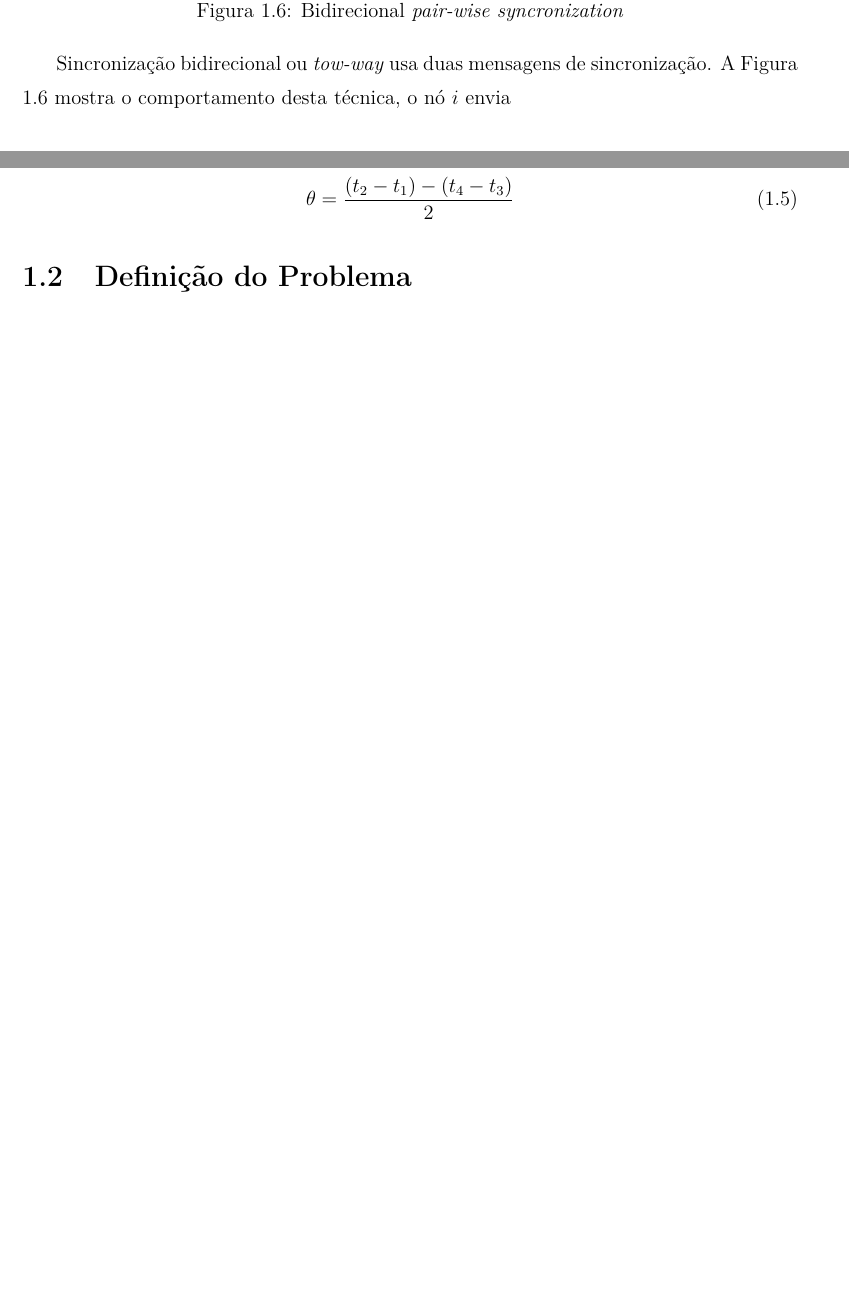
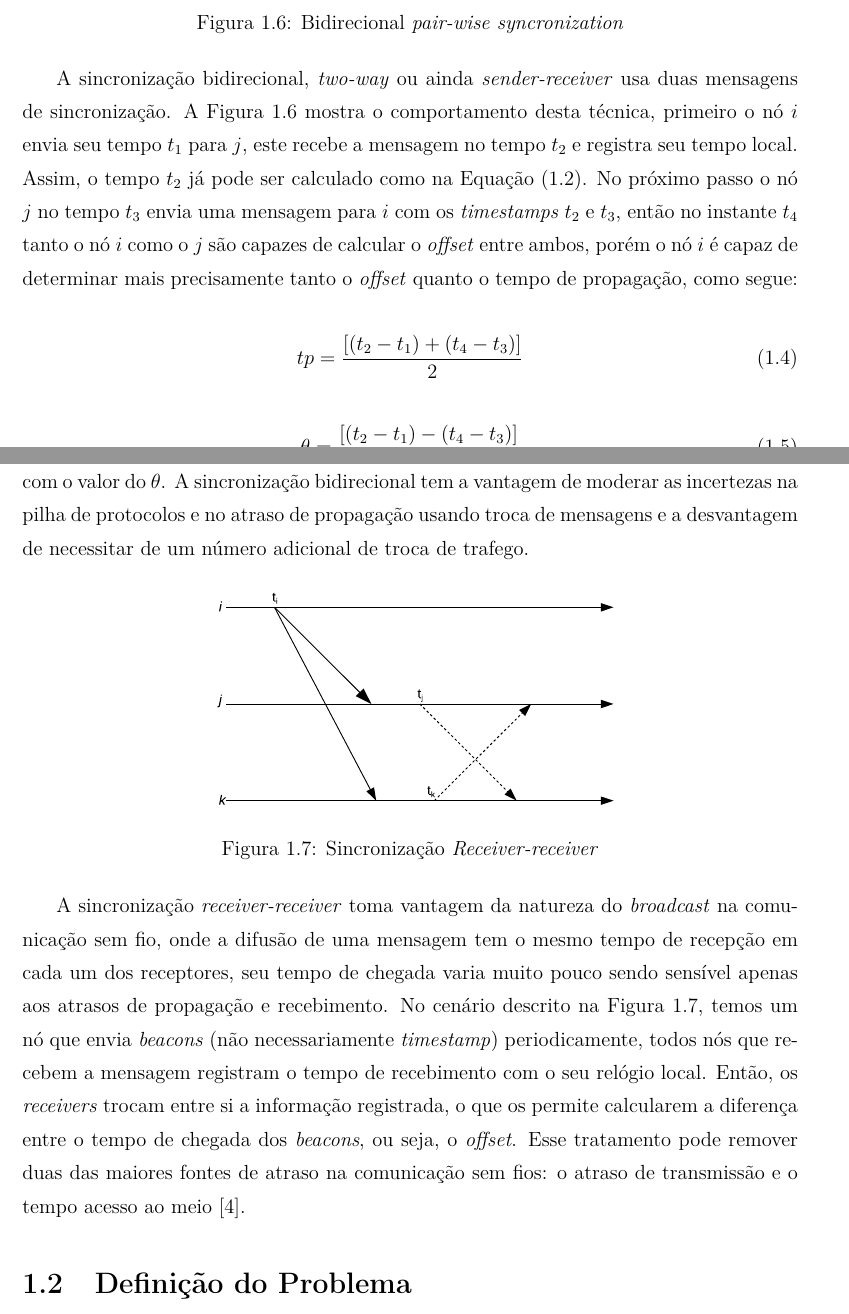
Before and after one commit to leonardovasconcelos/dissertacao, a LaTeX thesis (tese.tex, which reads capitulo1/cap1.tex): two parts of pages 23 and 24 of 45 before the commit and two parts of pages 24 and 25 of 46 after it, joined at a grey line, cut so that both start at the same text, the shorter picture padded with empty space. Compiled offline with pdfLaTeX; the source files are stored in an older character set and shown here as Unicode; a LaTeX package or settings file that is missing is left out.

Commit message:
Cap 1 modelos de sincronização, + figuras

```diff
--- a/capitulo1/cap1.tex
+++ b/capitulo1/cap1.tex
@@ -236,15 +237,30 @@ Onde $tp$ é o tempo de propagação, este tempo é muito pequeno podendo ser ig
  \label{fig:pairwise2}
 \end{figure}
 
-Sincronização bidirecional ou \textit{tow-way} usa duas mensagens de sincronização. A Figura \ref{fig:pairwise2} mostra o comportamento desta técnica, o nó $i$ envia
+A sincronização bidirecional, \textit{two-way} ou ainda \textit{sender-receiver} usa duas mensagens de sincronização. A Figura \ref{fig:pairwise2} mostra o comportamento desta técnica, primeiro o nó $i$ envia seu tempo $t_1$ para $j$, este recebe a mensagem no tempo $t_2$ e registra seu tempo local. Assim, o tempo $t_2$ já pode ser calculado como na Equação (\ref{eq:tempo_t2}). No próximo passo o nó $j$ no tempo $t_3$ envia uma mensagem para $i$ com os \textit{timestamps} $t_2$ e $t_3$, então no instante $t_4$ tanto o nó $i$ como o $j$ são capazes de calcular o \textit{offset} entre ambos, porém o nó $i$ é capaz de determinar mais precisamente tanto o \textit{offset} quanto o tempo de propagação, como segue:
 
-\begin{equation}
- tp = \frac{(t_2 - t_1) + (t_4 - t_3)}{2}
+\begin{equation}\label{eq:two_way_tp}
+ tp = \frac{[(t_2 - t_1) + (t_4 - t_3)]}{2}
 \end{equation}
 
-\begin{equation}
- \theta = \frac{(t_2 - t_1) - (t_4 - t_3)}{2}
+\begin{equation}\label{eq:two_way_theta}
+ \theta = \frac{[(t_2 - t_1) - (t_4 - t_3)]}{2}
 \end{equation}
+
+O nó $i$ com uma informação mais acurada, pode enviar uma nova mensagem para $j$ com o valor do $\theta$. A sincronização bidirecional tem a vantagem de moderar as incertezas na pilha de protocolos e no atraso de propagação usando troca de mensagens e a desvantagem de necessitar de um número adicional de troca de trafego.
+
+
+\begin{figure}[h]
+ \centering
+ \includegraphics{./figuras/pairwise_receiver_receiver.eps}
+ % pairwise_receiver_receiver.eps: 0x0 pixel, 300dpi, 0.00x0.00 cm, bb=
+ \caption{Sincronização \textit{Receiver-receiver}}
+ \label{fig:pairwise_recrec}
+\end{figure}
+
+A sincronização \textit{receiver-receiver} toma vantagem da natureza do \textit{broadcast} na comunicação sem fio, onde a difusão de uma mensagem tem o mesmo tempo de recepção em cada um dos receptores, seu tempo de chegada varia muito pouco sendo sensível apenas aos atrasos de propagação e recebimento. No cenário descrito na Figura \ref{fig:pairwise_recrec}, temos um nó que envia \textit{beacons} (não necessariamente \textit{timestamp}) periodicamente, todos nós que recebem a mensagem registram o tempo de recebimento com o seu relógio local. Então, os \textit{receivers} trocam entre si a informação registrada, o que os permite calcularem a diferença entre o tempo de chegada dos \textit{beacons}, ou seja, o \textit{offset}. Esse tratamento pode remover duas das maiores fontes de atraso na comunicação sem fios: o atraso de transmissão e o tempo acesso ao meio \cite{cho2011}.
+
+
 
 
 
```
Also changed, not shown: figuras/decomposicao_delay.eps (added), figuras/esquema_sensor.eps (added), figuras/figura_drift.eps (added), figuras/overhead.eps (added), figuras/pairwise_receiver_receiver.eps (added), figuras/pairwise_sync1.eps (added), figuras/pairwise_sync2.eps (added), tese.pdf, capitulo1/cap1.tex (24 more changed lines), 1 other file.
